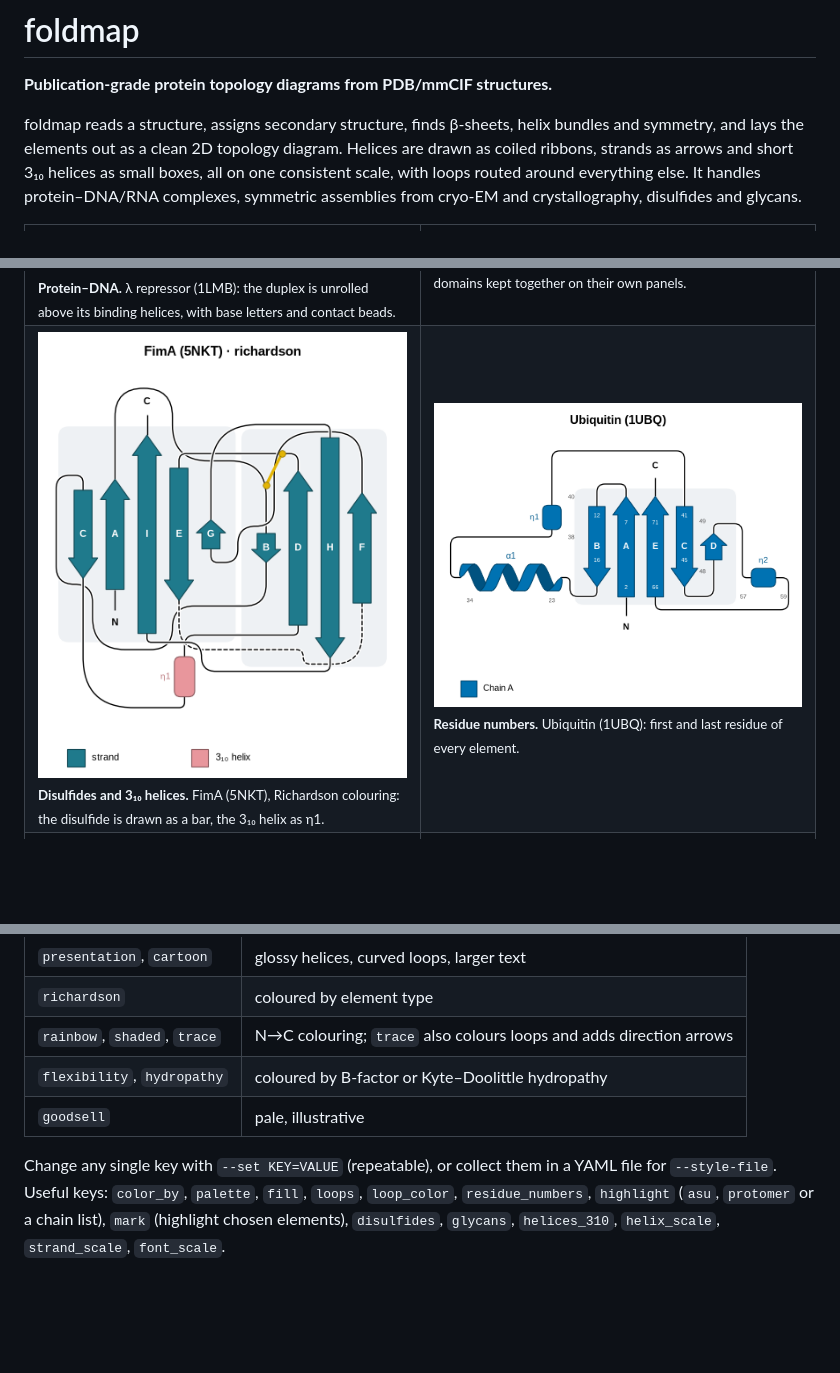
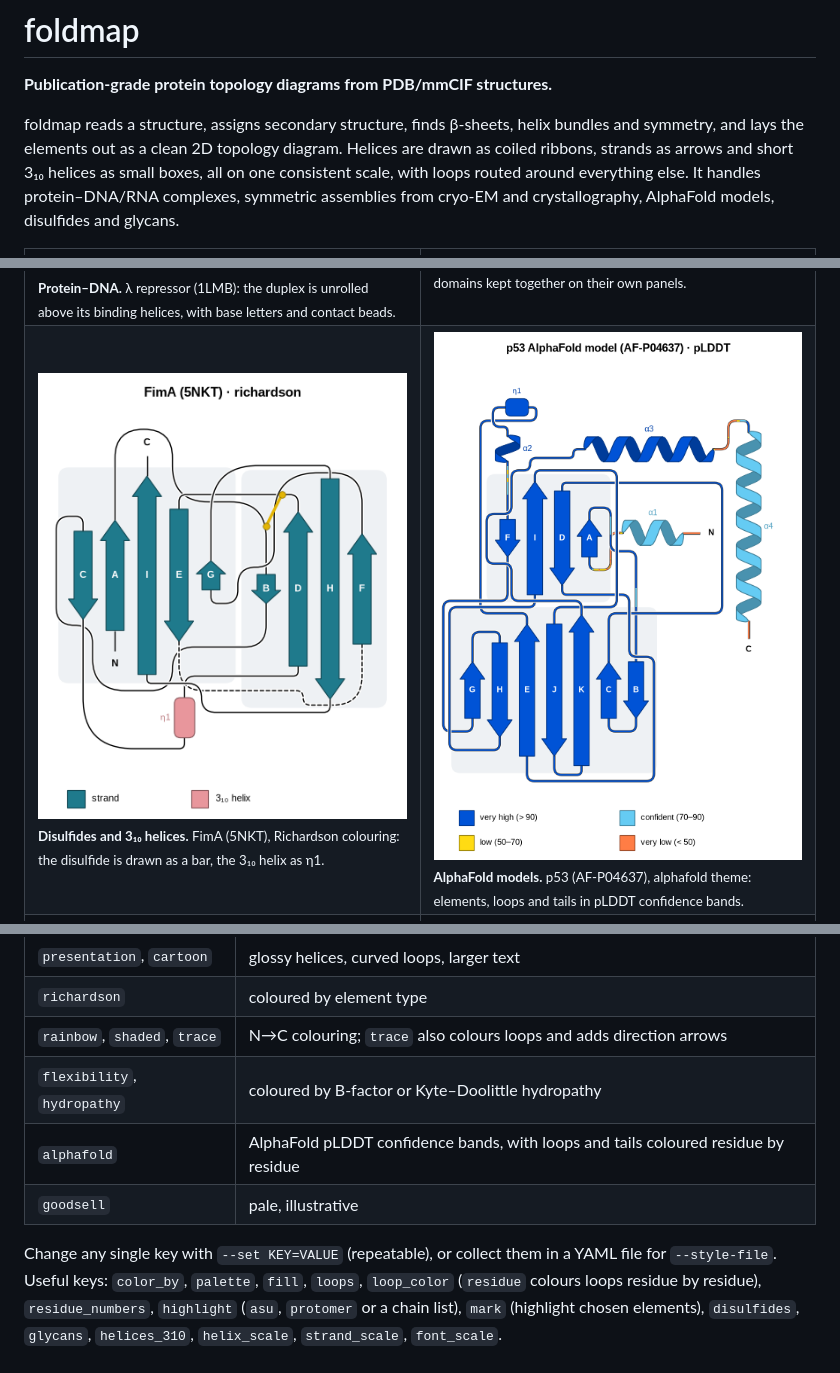
Before and after one commit to dzyla/foldmap, a Markdown page: README.md, 3 parts joined by grey strips. Drawn GitHub-style; pictures changed too: docs/images/p53-alphafold.png (added), docs/images/ubiquitin.png (deleted); blank space fills up the shorter version.

```diff
--- a/README.md
+++ b/README.md
@@ -5,7 +5,8 @@
 foldmap reads a structure, assigns secondary structure, finds β-sheets, helix bundles and symmetry, and lays the
 elements out as a clean 2D topology diagram. Helices are drawn as coiled ribbons, strands as arrows and short 3₁₀
 helices as small boxes, all on one consistent scale, with loops routed around everything else. It handles
-protein–DNA/RNA complexes, symmetric assemblies from cryo-EM and crystallography, disulfides and glycans.
+protein–DNA/RNA complexes, symmetric assemblies from cryo-EM and crystallography, AlphaFold models, disulfides and
+glycans.
 
 <table>
 <tr>
@@ -17,8 +18,8 @@ protein–DNA/RNA complexes, symmetric assemblies from cryo-EM and crystallograp
 <tr>
 <td><img src="docs/images/fima-richardson.png" alt="FimA pilin coloured by secondary structure type"><br>
 <sub><b>Disulfides and 3₁₀ helices.</b> FimA (5NKT), Richardson colouring: the disulfide is drawn as a bar, the 3₁₀ helix as η1.</sub></td>
-<td><img src="docs/images/ubiquitin.png" alt="Ubiquitin with residue numbers"><br>
-<sub><b>Residue numbers.</b> Ubiquitin (1UBQ): first and last residue of every element.</sub></td>
+<td><img src="docs/images/p53-alphafold.png" alt="p53 AlphaFold model coloured by pLDDT confidence"><br>
+<sub><b>AlphaFold models.</b> p53 (AF-P04637), alphafold theme: elements, loops and tails in pLDDT confidence bands.</sub></td>
 </tr>
 <tr>
 <td><img src="docs/images/measles-f-trimer.png" alt="Measles fusion protein trimer with one protomer highlighted"><br>
@@ -63,10 +64,12 @@ SVG output keeps text as text, so labels stay editable in Illustrator or Inkscap
 | `richardson` | coloured by element type |
 | `rainbow`, `shaded`, `trace` | N→C colouring; `trace` also colours loops and adds direction arrows |
 | `flexibility`, `hydropathy` | coloured by B-factor or Kyte–Doolittle hydropathy |
+| `alphafold` | AlphaFold pLDDT confidence bands, with loops and tails coloured residue by residue |
 | `goodsell` | pale, illustrative |
 
 Change any single key with `--set KEY=VALUE` (repeatable), or collect them in a YAML file for `--style-file`.
-Useful keys: `color_by`, `palette`, `fill`, `loops`, `loop_color`, `residue_numbers`, `highlight`
+Useful keys: `color_by`, `palette`, `fill`, `loops`, `loop_color` (`residue` colours loops residue by
+residue), `residue_numbers`, `highlight`
 (`asu`, `protomer` or a chain list), `mark` (highlight chosen elements), `disulfides`, `glycans`,
 `helices_310`, `helix_scale`, `strand_scale`, `font_scale`.
 
```
Also changed, not shown: other parts of README.md (+1 -1 lines), 7 other files.
